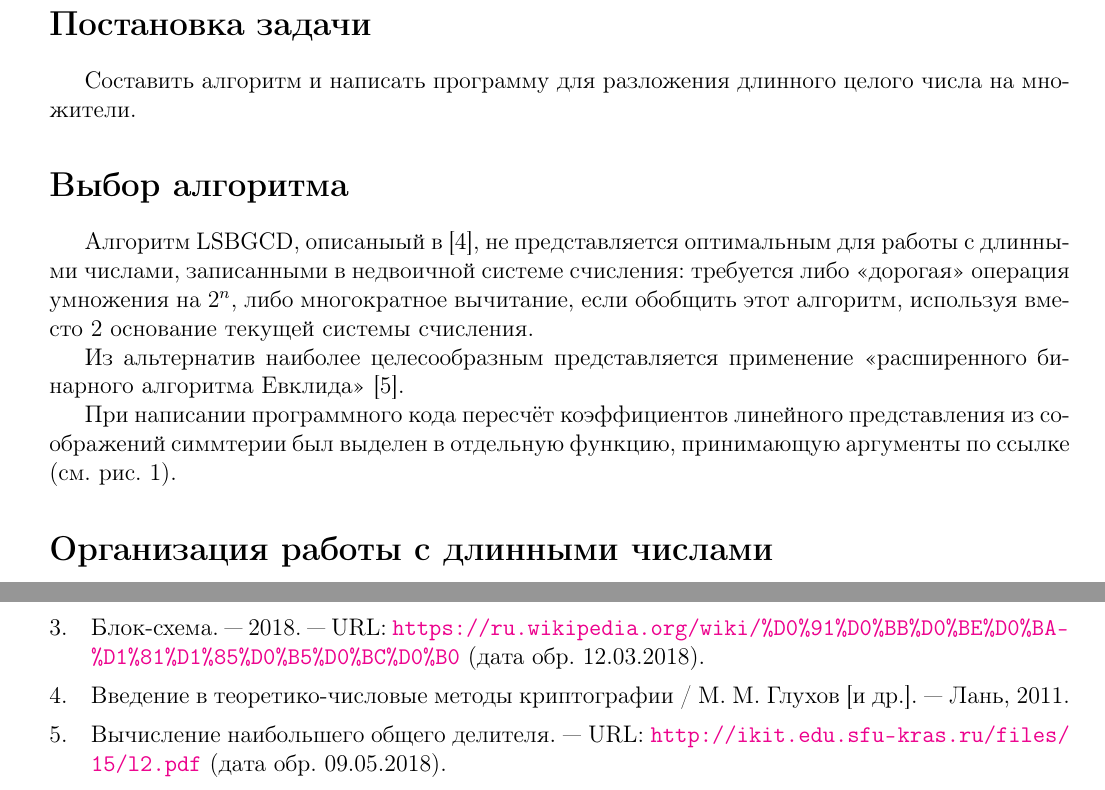
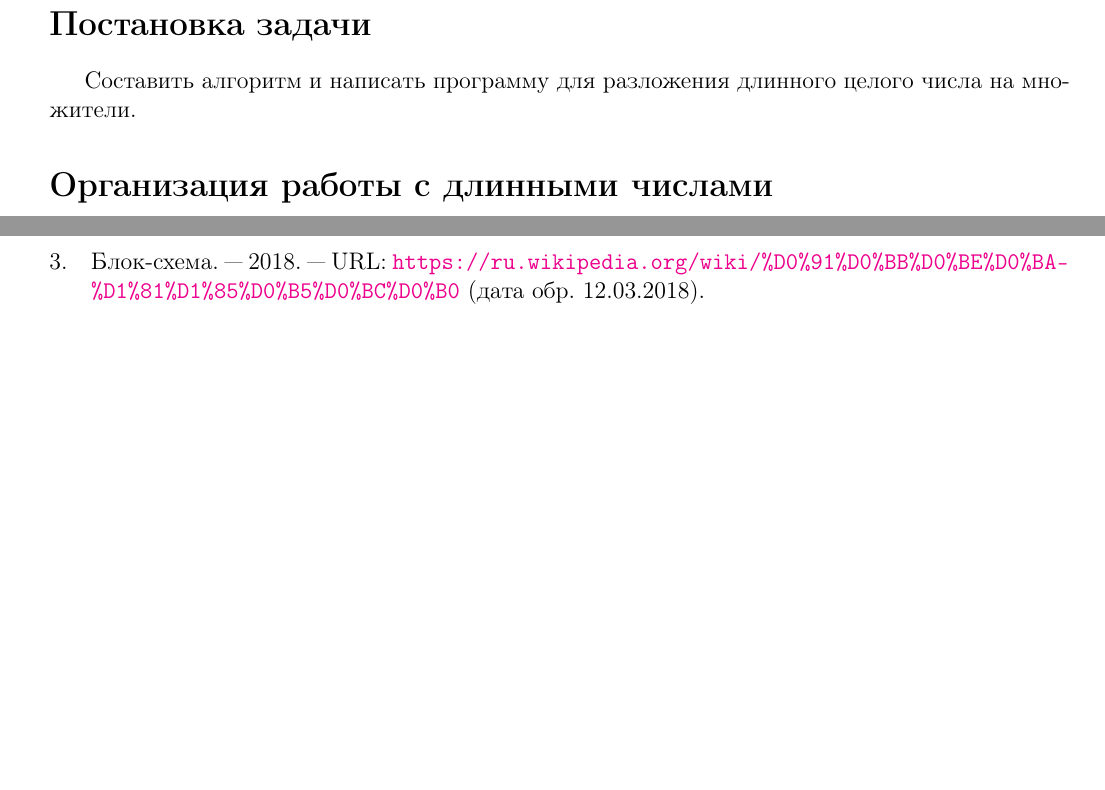
Before and after one commit to nickkolok/tp-longints, a LaTeX document (tex/lr7.tex): two parts of pages 1 and 5 of 5, joined at a grey line, cut so that both start at the same text, the shorter picture padded with empty space. Compiled offline with pdfLaTeX.

Commit message:
lr7: piece of text from previous lab removed

```diff
--- a/tex/lr7.tex
+++ b/tex/lr7.tex
@@ -53,23 +53,6 @@
 \section*{Постановка задачи}
 Составить алгоритм и написать программу
 для разложения длинного целого числа на множители.
-
-
-\section*{Выбор алгоритма}
-
-Алгоритм LSBGCD, описаныый в \cite{Glukhov},
-не представляется оптимальным для работы с длинными числами,
-записанными в недвоичной системе счисления:
-требуется либо <<дорогая>> операция умножения на $2^n$,
-либо многократное вычитание, если обобщить этот алгоритм,
-используя вместо 2 основание текущей системы счисления.
-
-Из альтернатив наиболее целесообразным представляется применение
-<<расширенного бинарного алгоритма Евклида>> \cite{gcd-binary}.
-
-При написании программного кода пересчёт коэффициентов линейного представления
-из соображений симмтерии был выделен в отдельную функцию,
-принимающую аргументы по ссылке (см. рис.~\ref{bs_gcd_adjust}).
 
 \section*{Организация работы с длинными числами}
 Так как в конце алгоритма требуется мультипликативная операция~---
```
